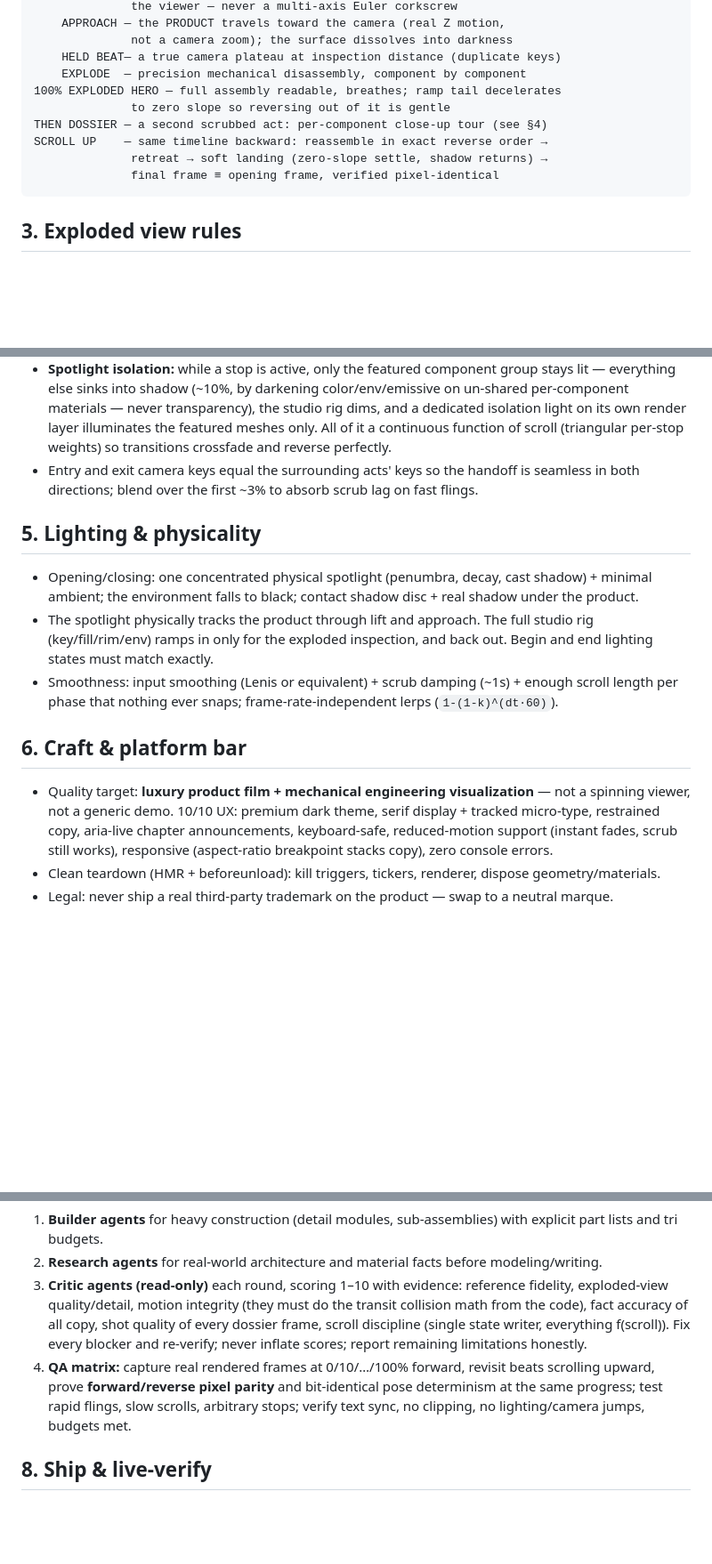
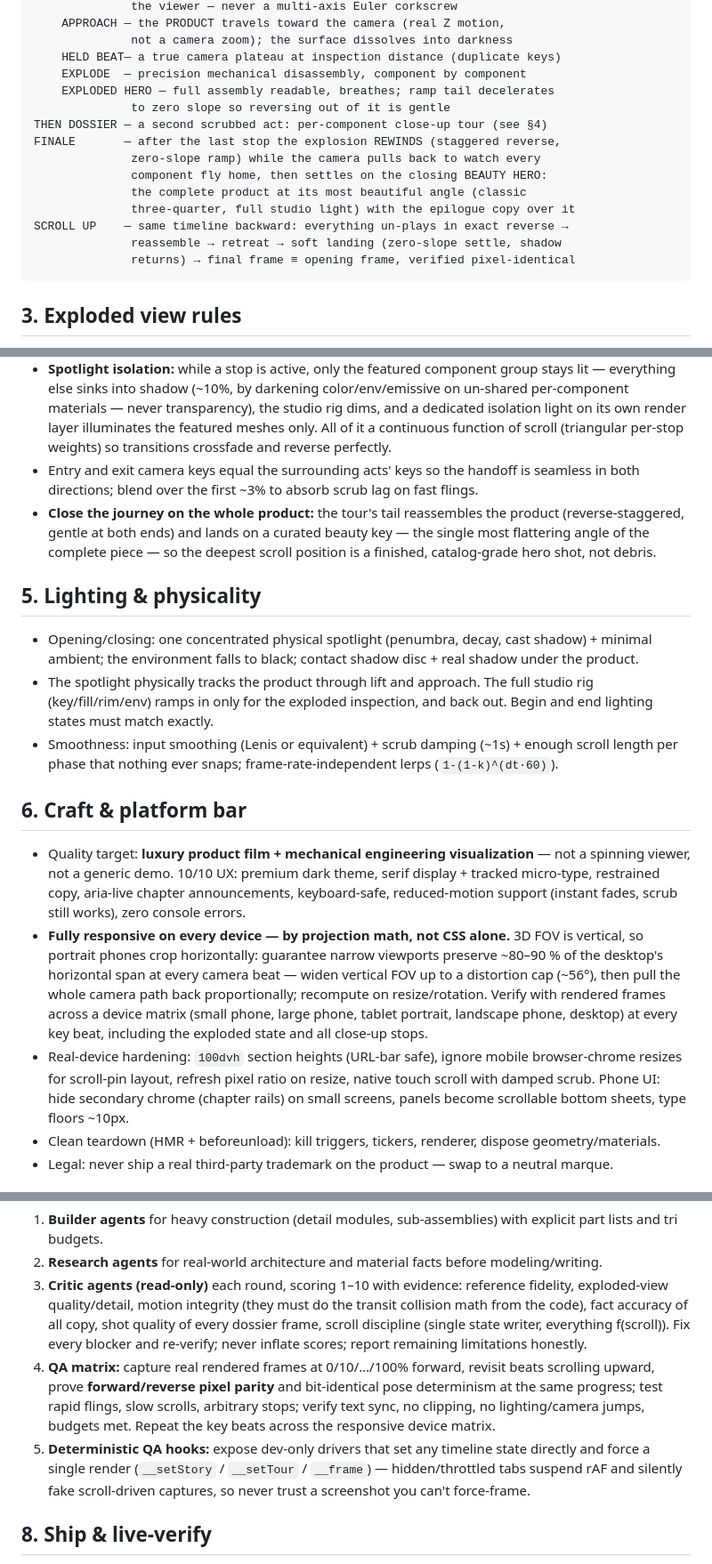
Before and after one commit to Tayebbb/grande-complication, a Markdown page: MASTER-PROMPT.md, 3 parts joined by grey strips. Shown at 89% size. Rendered like a GitHub page; blank space fills up the shorter version.

Commit message:
Master prompt: beauty finale, responsive projection math, deterministic QA hooks

````diff
--- a/MASTER-PROMPT.md
+++ b/MASTER-PROMPT.md
@@ -29,12 +29,17 @@ The entire sequence is **one physical event scrubbed by scroll** — scroll down
               not a camera zoom); the surface dissolves into darkness
     HELD BEAT— a true camera plateau at inspection distance (duplicate keys)
     EXPLODE  — precision mechanical disassembly, component by component
-100% EXPLODED HERO — full assembly readable, breathes; ramp tail decelerates
+    EXPLODED HERO — full assembly readable, breathes; ramp tail decelerates
               to zero slope so reversing out of it is gentle
 THEN DOSSIER — a second scrubbed act: per-component close-up tour (see §4)
-SCROLL UP    — same timeline backward: reassemble in exact reverse order →
-              retreat → soft landing (zero-slope settle, shadow returns) →
-              final frame ≡ opening frame, verified pixel-identical
+FINALE       — after the last stop the explosion REWINDS (staggered reverse,
+              zero-slope ramp) while the camera pulls back to watch every
+              component fly home, then settles on the closing BEAUTY HERO:
+              the complete product at its most beautiful angle (classic
+              three-quarter, full studio light) with the epilogue copy over it
+SCROLL UP    — same timeline backward: everything un-plays in exact reverse →
+              reassemble → retreat → soft landing (zero-slope settle, shadow
+              returns) → final frame ≡ opening frame, verified pixel-identical
 ```
 
 ## 3. Exploded view rules
@@ -54,6 +59,7 @@ After the exploded hero, a second pinned scrub visits **every marketable compone
 - Camera close-ups must be **ray-verified against the exploded occlusion field** (anchor on measured sub-mesh world centers, sightlines through real apertures, no photobombing neighbors).
 - **Spotlight isolation:** while a stop is active, only the featured component group stays lit — everything else sinks into shadow (~10%, by darkening color/env/emissive on un-shared per-component materials — never transparency), the studio rig dims, and a dedicated isolation light on its own render layer illuminates the featured meshes only. All of it a continuous function of scroll (triangular per-stop weights) so transitions crossfade and reverse perfectly.
 - Entry and exit camera keys equal the surrounding acts' keys so the handoff is seamless in both directions; blend over the first ~3% to absorb scrub lag on fast flings.
+- **Close the journey on the whole product:** the tour's tail reassembles the product (reverse-staggered, gentle at both ends) and lands on a curated beauty key — the single most flattering angle of the complete piece — so the deepest scroll position is a finished, catalog-grade hero shot, not debris.
 
 ## 5. Lighting & physicality
 
@@ -63,7 +69,9 @@ After the exploded hero, a second pinned scrub visits **every marketable compone
 
 ## 6. Craft & platform bar
 
-- Quality target: **luxury product film + mechanical engineering visualization** — not a spinning viewer, not a generic demo. 10/10 UX: premium dark theme, serif display + tracked micro-type, restrained copy, aria-live chapter announcements, keyboard-safe, reduced-motion support (instant fades, scrub still works), responsive (aspect-ratio breakpoint stacks copy), zero console errors.
+- Quality target: **luxury product film + mechanical engineering visualization** — not a spinning viewer, not a generic demo. 10/10 UX: premium dark theme, serif display + tracked micro-type, restrained copy, aria-live chapter announcements, keyboard-safe, reduced-motion support (instant fades, scrub still works), zero console errors.
+- **Fully responsive on every device — by projection math, not CSS alone.** 3D FOV is vertical, so portrait phones crop horizontally: guarantee narrow viewports preserve ~80–90 % of the desktop's horizontal span at every camera beat — widen vertical FOV up to a distortion cap (~56°), then pull the whole camera path back proportionally; recompute on resize/rotation. Verify with rendered frames across a device matrix (small phone, large phone, tablet portrait, landscape phone, desktop) at every key beat, including the exploded state and all close-up stops.
+- Real-device hardening: `100dvh` section heights (URL-bar safe), ignore mobile browser-chrome resizes for scroll-pin layout, refresh pixel ratio on resize, native touch scroll with damped scrub. Phone UI: hide secondary chrome (chapter rails) on small screens, panels become scrollable bottom sheets, type floors ~10px.
 - Clean teardown (HMR + beforeunload): kill triggers, tickers, renderer, dispose geometry/materials.
 - Legal: never ship a real third-party trademark on the product — swap to a neutral marque.
 
@@ -74,7 +82,8 @@ Dispatch separate agents and iterate until honest scores ≥ 9/10:
 1. **Builder agents** for heavy construction (detail modules, sub-assemblies) with explicit part lists and tri budgets.
 2. **Research agents** for real-world architecture and material facts before modeling/writing.
 3. **Critic agents (read-only)** each round, scoring 1–10 with evidence: reference fidelity, exploded-view quality/detail, motion integrity (they must do the transit collision math from the code), fact accuracy of all copy, shot quality of every dossier frame, scroll discipline (single state writer, everything f(scroll)). Fix every blocker and re-verify; never inflate scores; report remaining limitations honestly.
-4. **QA matrix:** capture real rendered frames at 0/10/…/100% forward, revisit beats scrolling upward, prove **forward/reverse pixel parity** and bit-identical pose determinism at the same progress; test rapid flings, slow scrolls, arbitrary stops; verify text sync, no clipping, no lighting/camera jumps, budgets met.
+4. **QA matrix:** capture real rendered frames at 0/10/…/100% forward, revisit beats scrolling upward, prove **forward/reverse pixel parity** and bit-identical pose determinism at the same progress; test rapid flings, slow scrolls, arbitrary stops; verify text sync, no clipping, no lighting/camera jumps, budgets met. Repeat the key beats across the responsive device matrix.
+5. **Deterministic QA hooks:** expose dev-only drivers that set any timeline state directly and force a single render (`__setStory` / `__setTour` / `__frame`) — hidden/throttled tabs suspend rAF and silently fake scroll-driven captures, so never trust a screenshot you can't force-frame.
 
 ## 8. Ship & live-verify
 
````
